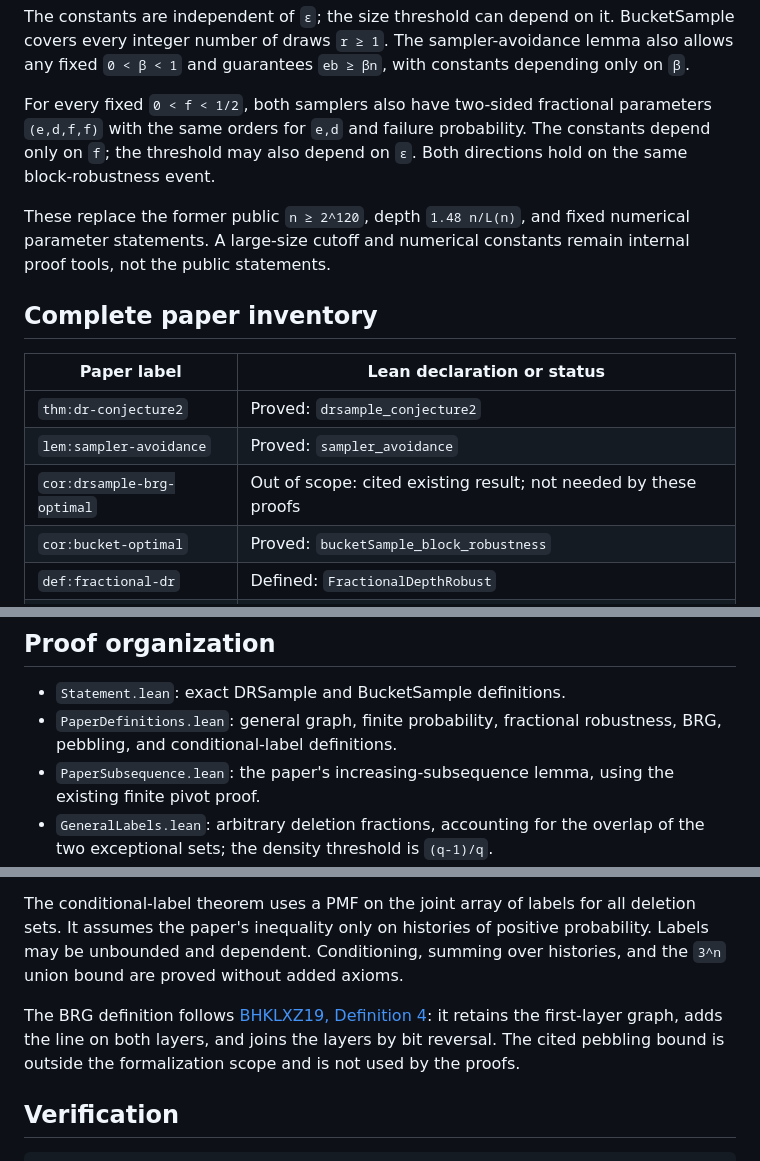
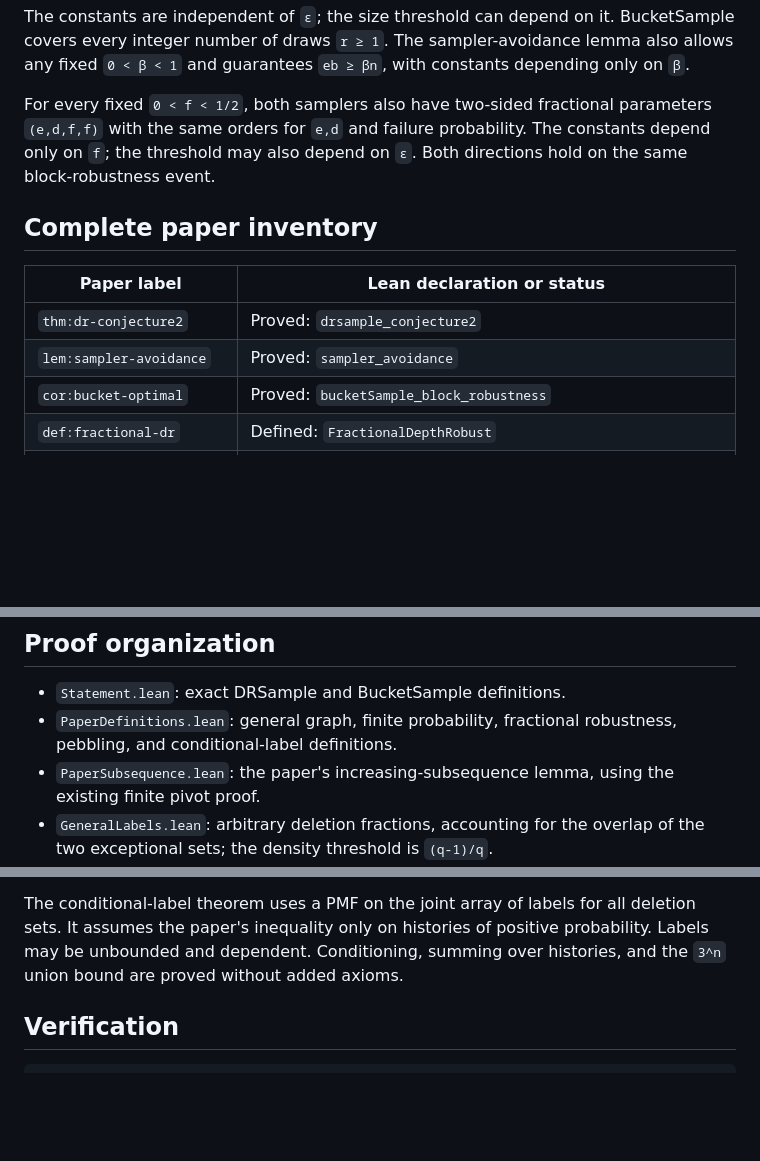
Before and after one commit to diegode/proof-of-space-lean, a Markdown page: drsample/README.md, 3 parts joined by grey strips. Drawn GitHub-style; blank space fills up the shorter version.

````diff
--- a/drsample/README.md
+++ b/drsample/README.md
@@ -28,17 +28,12 @@ parameters `(e,d,f,f)` with the same orders for `e,d` and failure probability.
 The constants depend only on `f`; the threshold may also depend on `ε`.
 Both directions hold on the same block-robustness event.
 
-These replace the former public `n ≥ 2^120`, depth `1.48 n/L(n)`, and fixed
-numerical parameter statements. A large-size cutoff and numerical constants
-remain internal proof tools, not the public statements.
-
 ## Complete paper inventory
 
 | Paper label | Lean declaration or status |
 | --- | --- |
 | `thm:dr-conjecture2` | Proved: `drsample_conjecture2` |
 | `lem:sampler-avoidance` | Proved: `sampler_avoidance` |
-| `cor:drsample-brg-optimal` | Out of scope: cited existing result; not needed by these proofs |
 | `cor:bucket-optimal` | Proved: `bucketSample_block_robustness` |
 | `def:fractional-dr` | Defined: `FractionalDepthRobust` |
 | `thm:block-to-fractional` | Proved: `block_to_fractional` |
@@ -80,7 +75,7 @@ at zero.
 
 - `Statement.lean`: exact DRSample and BucketSample definitions.
 - `PaperDefinitions.lean`: general graph, finite probability, fractional
-  robustness, BRG, pebbling, and conditional-label definitions.
+  robustness, pebbling, and conditional-label definitions.
 - `PaperSubsequence.lean`: the paper's increasing-subsequence lemma, using
   the existing finite pivot proof.
 - `GeneralLabels.lean`: arbitrary deletion fractions, accounting for the
@@ -132,11 +126,6 @@ deletion sets. It assumes the paper's inequality only on histories of positive
 probability. Labels may be unbounded and dependent. Conditioning, summing over
 histories, and the `3^n` union bound are proved without added axioms.
 
-The BRG definition follows [BHKLXZ19, Definition 4](https://eprint.iacr.org/2018/944.pdf):
-it retains the first-layer graph, adds the line on both layers, and joins the
-layers by bit reversal. The cited pebbling bound is outside the formalization
-scope and is not used by the proofs.
-
 ## Verification
 
 ```sh
````
Also changed, not shown: other parts of drsample/README.md (+0 -1 lines).
